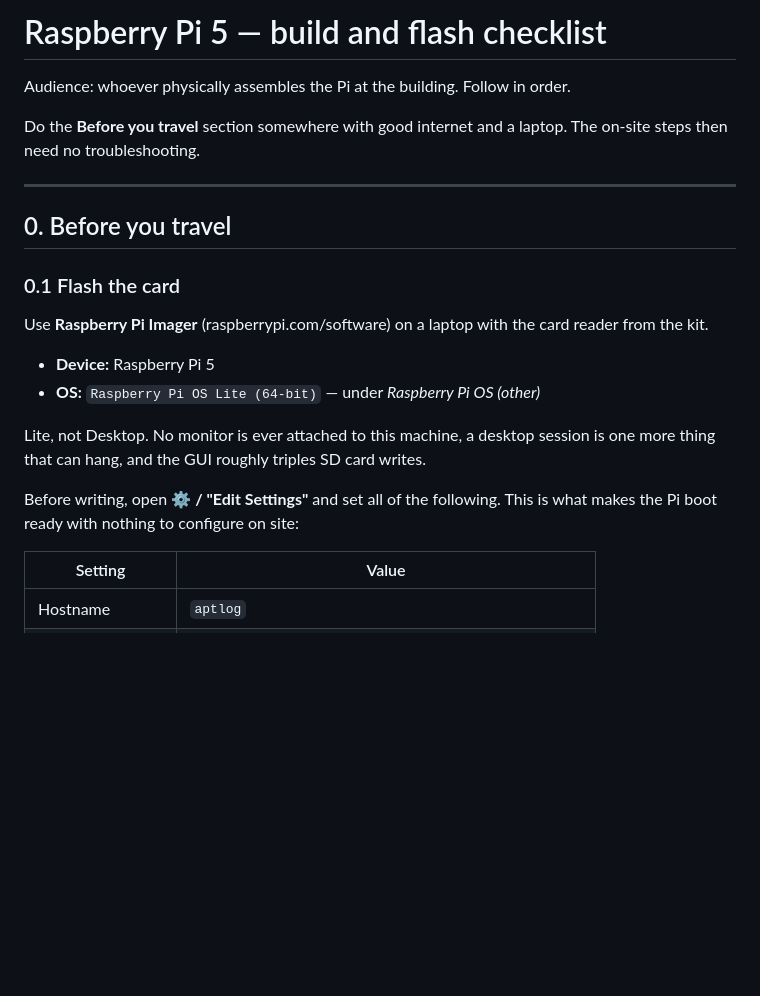
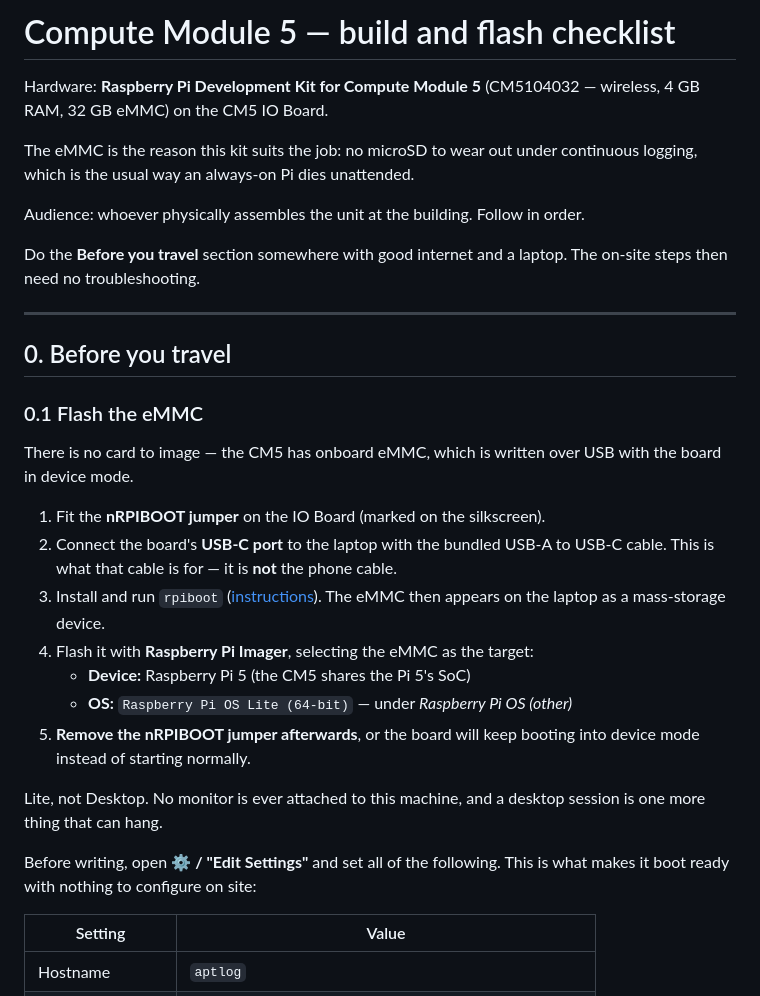
Before and after one commit to sequeirajonathan/Automated-Patient-Time-Log, a Markdown page: docs/PI_SETUP.md, the part around one of its changes. Rendered like a GitHub page; blank space fills up the shorter version.

```diff
--- a/docs/PI_SETUP.md
+++ b/docs/PI_SETUP.md
@@ -1,6 +1,12 @@
-# Raspberry Pi 5 — build and flash checklist
+# Compute Module 5 — build and flash checklist
 
-Audience: whoever physically assembles the Pi at the building. Follow in order.
+Hardware: **Raspberry Pi Development Kit for Compute Module 5** (CM5104032 — wireless,
+4 GB RAM, 32 GB eMMC) on the CM5 IO Board.
+
+The eMMC is the reason this kit suits the job: no microSD to wear out under continuous
+logging, which is the usual way an always-on Pi dies unattended.
+
+Audience: whoever physically assembles the unit at the building. Follow in order.
 
 Do the **Before you travel** section somewhere with good internet and a laptop. The
 on-site steps then need no troubleshooting.
@@ -9,19 +15,28 @@ on-site steps then need no troubleshooting.
 
 ## 0. Before you travel
 
-### 0.1 Flash the card
+### 0.1 Flash the eMMC
 
-Use **Raspberry Pi Imager** (raspberrypi.com/software) on a laptop with the card reader
-from the kit.
+There is no card to image — the CM5 has onboard eMMC, which is written over USB with the
+board in device mode.
 
-- **Device:** Raspberry Pi 5
-- **OS:** `Raspberry Pi OS Lite (64-bit)` — under *Raspberry Pi OS (other)*
+1. Fit the **nRPIBOOT jumper** on the IO Board (marked on the silkscreen).
+2. Connect the board's **USB-C port** to the laptop with the bundled USB-A to USB-C
+   cable. This is what that cable is for — it is **not** the phone cable.
+3. Install and run `rpiboot`
+   ([instructions](https://www.raspberrypi.com/documentation/computers/compute-module.html)).
+   The eMMC then appears on the laptop as a mass-storage device.
+4. Flash it with **Raspberry Pi Imager**, selecting the eMMC as the target:
+   - **Device:** Raspberry Pi 5 (the CM5 shares the Pi 5's SoC)
+   - **OS:** `Raspberry Pi OS Lite (64-bit)` — under *Raspberry Pi OS (other)*
+5. **Remove the nRPIBOOT jumper afterwards**, or the board will keep booting into device
+   mode instead of starting normally.
 
-Lite, not Desktop. No monitor is ever attached to this machine, a desktop session is
-one more thing that can hang, and the GUI roughly triples SD card writes.
+Lite, not Desktop. No monitor is ever attached to this machine, and a desktop session is
+one more thing that can hang.
 
 Before writing, open **⚙ / "Edit Settings"** and set all of the following. This is what
-makes the Pi boot ready with nothing to configure on site:
+makes it boot ready with nothing to configure on site:
 
 | Setting | Value |
 |---|---|
```
Also changed, not shown: other parts of docs/PI_SETUP.md (+40 -24 lines).
